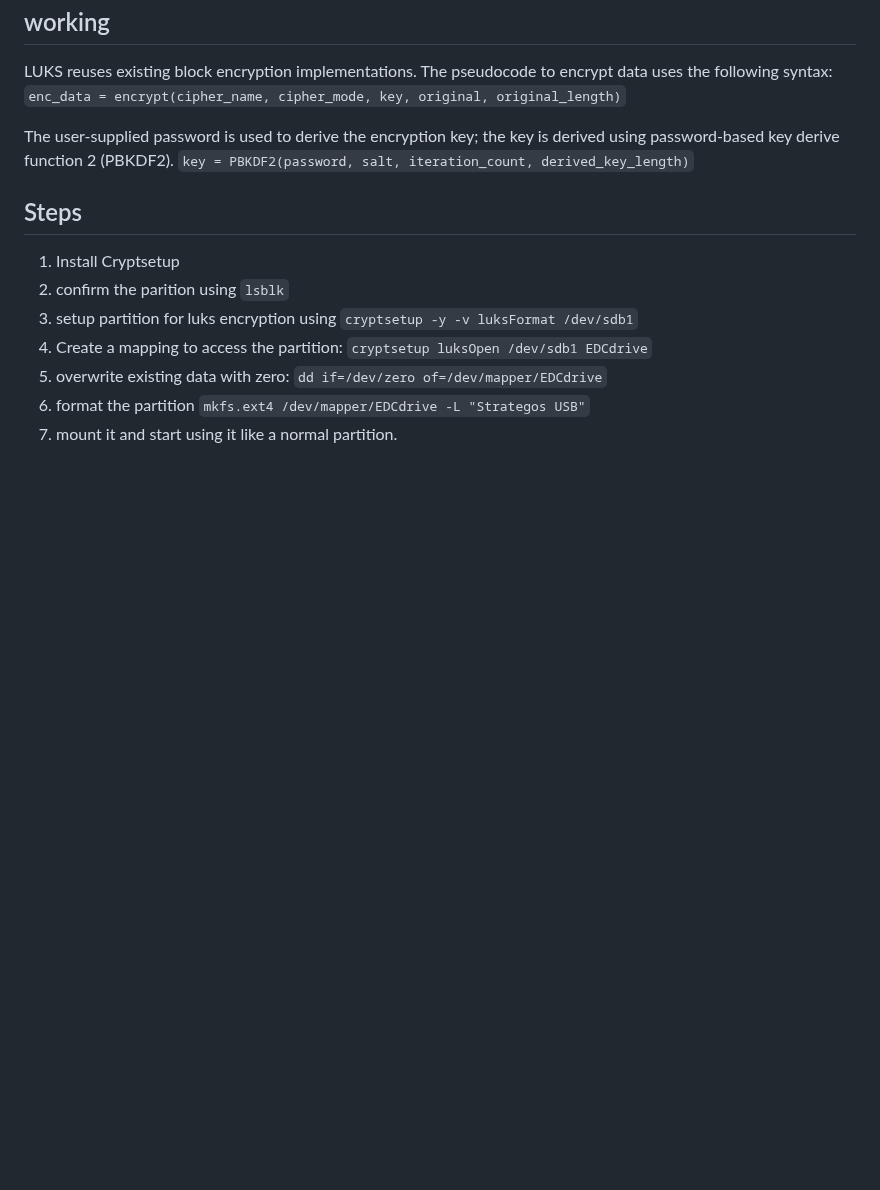
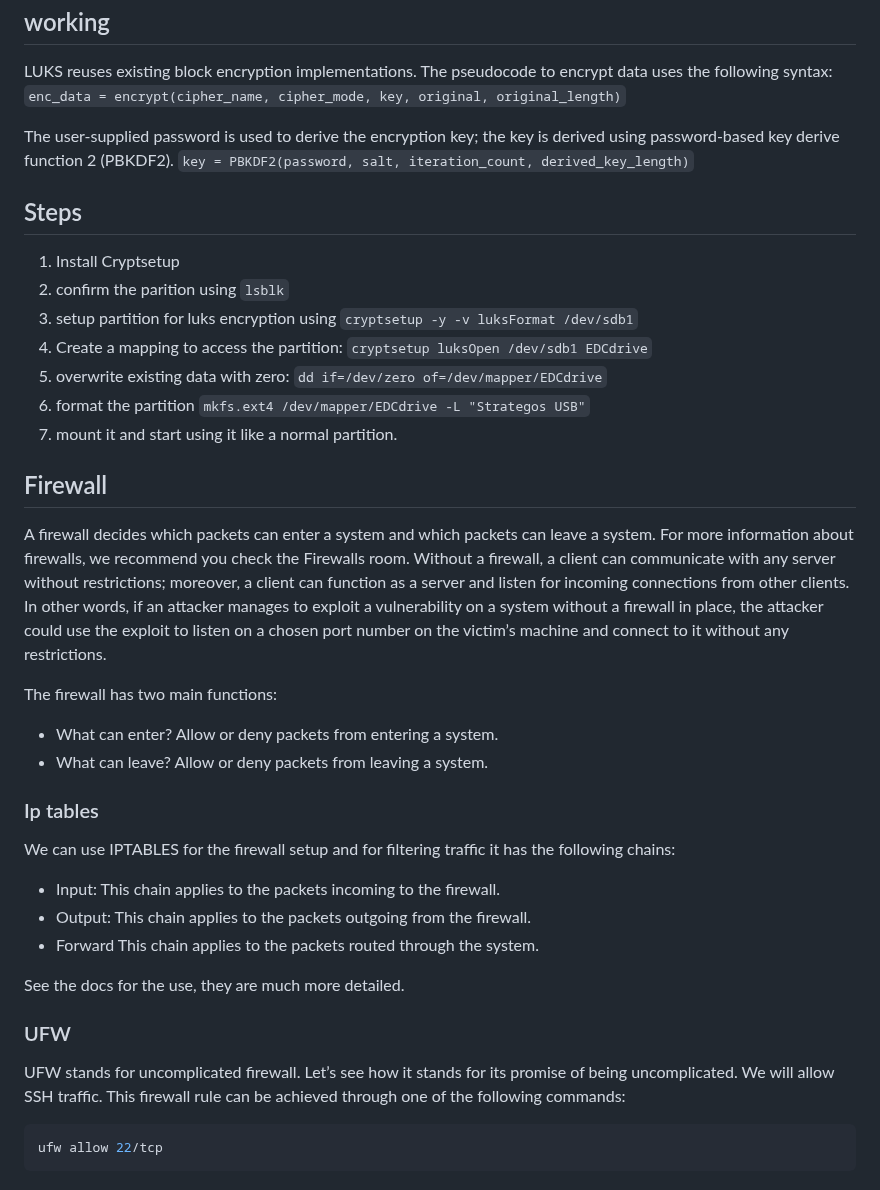
Before and after one commit to Hackerjedi666/CybersecNotes, a Markdown page: RandomNotes/linuxAdministration/README.md, the part around the change. Drawn GitHub-style; blank space fills up the shorter version.

Commit message:
firewall

````diff
--- a/RandomNotes/linuxAdministration/README.md
+++ b/RandomNotes/linuxAdministration/README.md
@@ -37,3 +37,28 @@ The user-supplied password is used to derive the encryption key; the key is deri
 5) overwrite existing data with zero: ```dd if=/dev/zero of=/dev/mapper/EDCdrive```
 6) format the partition ```mkfs.ext4 /dev/mapper/EDCdrive -L "Strategos USB"```
 7) mount it and start using it like a normal partition.
+
+
+## Firewall
+
+A firewall decides which packets can enter a system and which packets can leave a system. For more information about firewalls, we recommend you check the Firewalls room. Without a firewall, a client can communicate with any server without restrictions; moreover, a client can function as a server and listen for incoming connections from other clients. In other words, if an attacker manages to exploit a vulnerability on a system without a firewall in place, the attacker could use the exploit to listen on a chosen port number on the victim’s machine and connect to it without any restrictions.
+
+The firewall has two main functions:
+
+- What can enter? Allow or deny packets from entering a system.
+- What can leave? Allow or deny packets from leaving a system.
+
+### Ip tables
+We can use IPTABLES for the firewall setup and for filtering traffic it has the following chains:
+
+* Input: This chain applies to the packets incoming to the firewall.
+* Output: This chain applies to the packets outgoing from the firewall.
+* Forward This chain applies to the packets routed through the system.
+
+See the docs for the use, they are much more detailed.
+
+### UFW
+UFW stands for uncomplicated firewall. Let’s see how it stands for its promise of being uncomplicated. We will allow SSH traffic. This firewall rule can be achieved through one of the following commands:
+```bash
+ufw allow 22/tcp
+```
````
